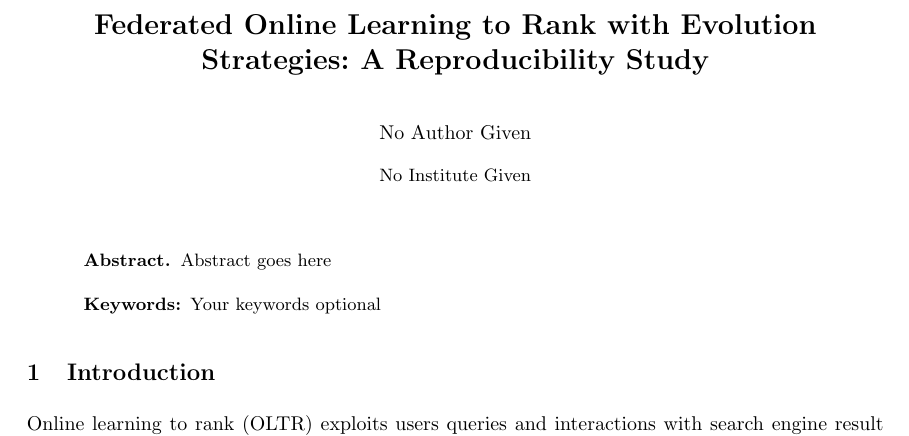
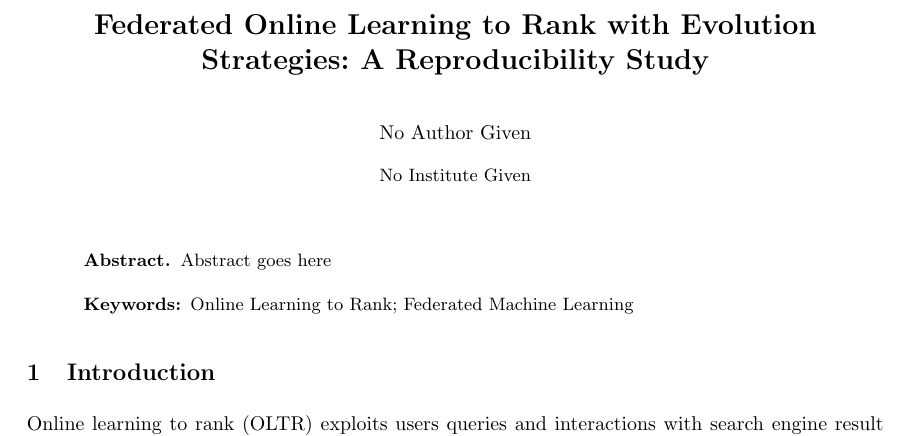
Before and after one commit to ielab/foltr, a LaTeX thesis (ecir2021-foltr-reproducibility/ecir2021-foltr-reproducibility.tex): part of page 1 of 11, cut so that both start at the same text. Compiled offline with pdfLaTeX.

Commit message:
add keywords

```diff
--- a/ecir2021-foltr-reproducibility/ecir2021-foltr-reproducibility.tex
+++ b/ecir2021-foltr-reproducibility/ecir2021-foltr-reproducibility.tex
@@ -55,7 +55,7 @@
 
 \begin{abstract}
 Abstract goes here
-	\keywords{Your keywords optional }
+	\keywords{Online Learning to Rank; Federated Machine Learning }
 \end{abstract}
 
 \input{sections/introduction.tex}
```
